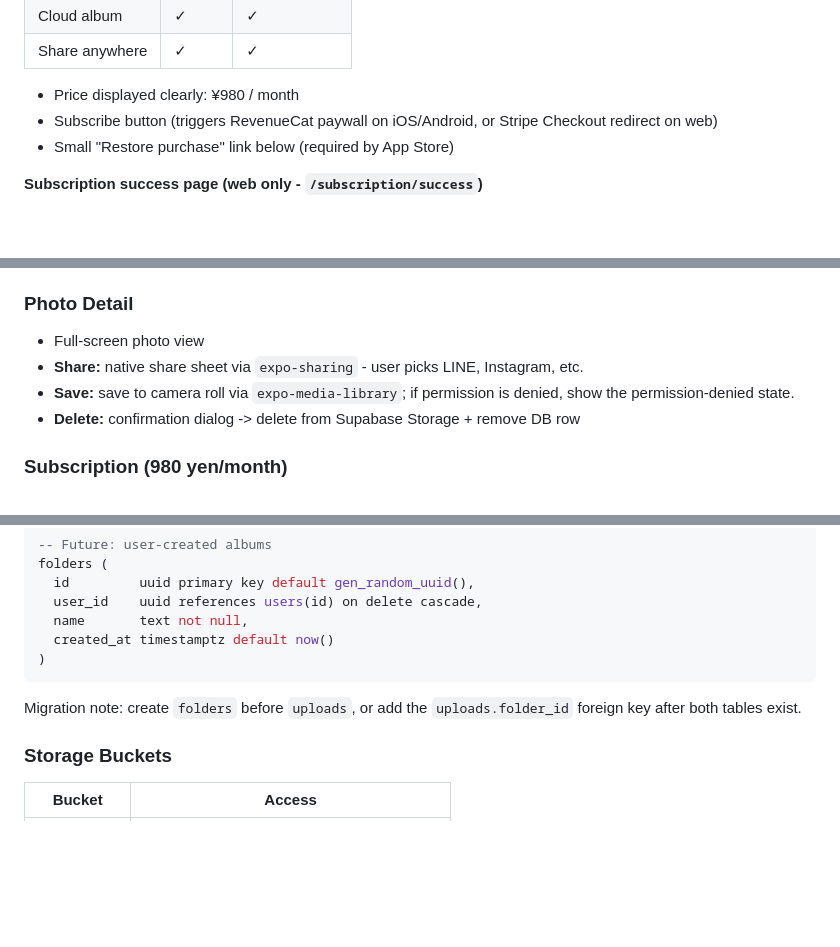
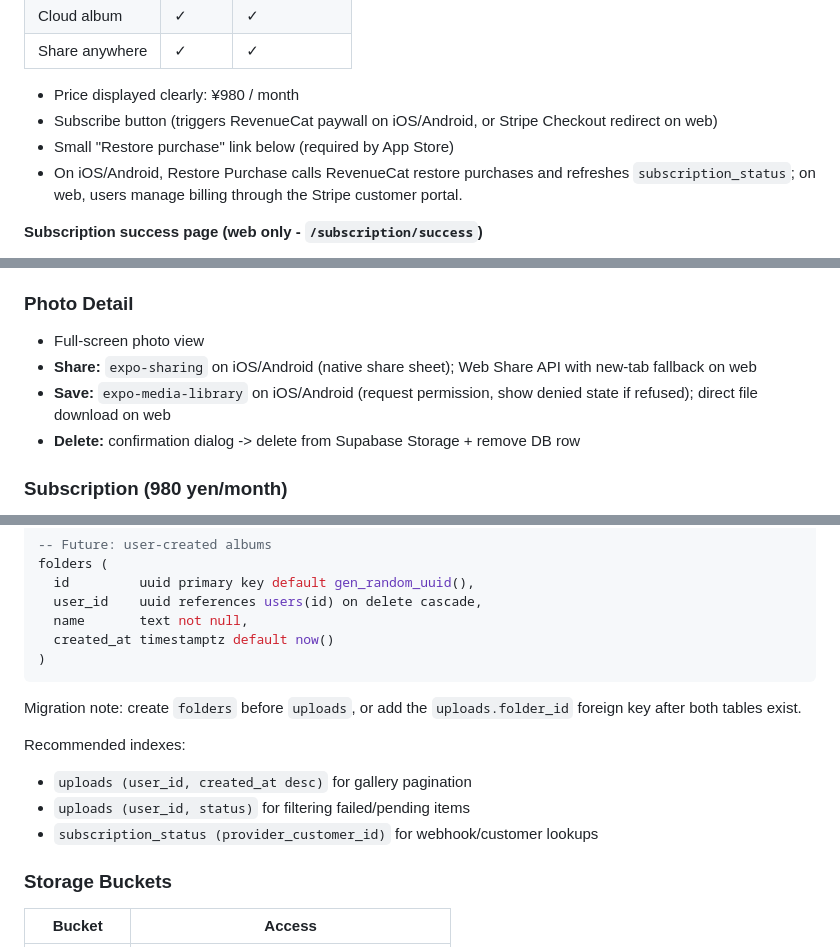
Before and after one commit to volail/puriclear, a Markdown page: design.md, 3 parts joined by grey strips. Rendered like a GitHub page; blank space fills up the shorter version.

```diff
--- a/design.md
+++ b/design.md
@@ -122,6 +133,7 @@ Feature comparison layout:
 - Price displayed clearly: ¥980 / month
 - Subscribe button (triggers RevenueCat paywall on iOS/Android, or Stripe Checkout redirect on web)
 - Small "Restore purchase" link below (required by App Store)
+- On iOS/Android, Restore Purchase calls RevenueCat restore purchases and refreshes `subscription_status`; on web, users manage billing through the Stripe customer portal.
 
 **Subscription success page (web only - `/subscription/success`)**
 - "Processing your subscription..." spinner shown on mount while polling
@@ -180,8 +192,8 @@ Feature comparison layout:
 
 ### Photo Detail
 - Full-screen photo view
-- **Share:** native share sheet via `expo-sharing` - user picks LINE, Instagram, etc.
-- **Save:** save to camera roll via `expo-media-library`; if permission is denied, show the permission-denied state.
+- **Share:** `expo-sharing` on iOS/Android (native share sheet); Web Share API with new-tab fallback on web
+- **Save:** `expo-media-library` on iOS/Android (request permission, show denied state if refused); direct file download on web
 - **Delete:** confirmation dialog -> delete from Supabase Storage + remove DB row
 
 ### Subscription (980 yen/month)
@@ -269,6 +281,11 @@ folders (
 
 Migration note: create `folders` before `uploads`, or add the `uploads.folder_id` foreign key after both tables exist.
 
+Recommended indexes:
+- `uploads (user_id, created_at desc)` for gallery pagination
+- `uploads (user_id, status)` for filtering failed/pending items
+- `subscription_status (provider_customer_id)` for webhook/customer lookups
+
 ### Storage Buckets
 | Bucket | Access |
 |---|---|
```
Also changed, not shown: other parts of design.md (+21 -8 lines).
